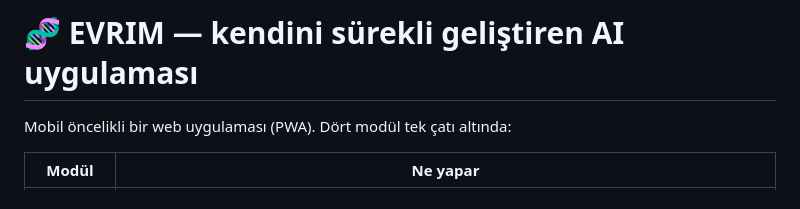
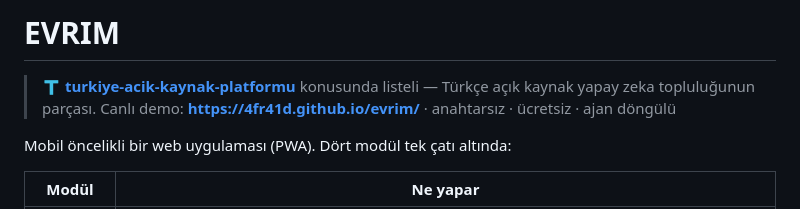
Before and after one commit to 4FR41D/evrim, a Markdown page: README.md, the part around the change. GitHub-like rendering.

Commit message:
toplum: EVRIM turkiye-acik-kaynak-platformu konusunda listeli + repo açıklaması/site + README rozet

```diff
--- a/README.md
+++ b/README.md
@@ -1,4 +1,8 @@
-# 🧬 EVRIM — kendini sürekli geliştiren AI uygulaması
+# EVRIM
+
+> 🇹 **[turkiye-acik-kaynak-platformu](https://github.com/topics/turkiye-acik-kaynak-platformu)** konusunda listeli — Türkçe açık kaynak yapay zeka topluluğunun parçası.
+> Canlı demo: **https://4fr41d.github.io/evrim/** · anahtarsız · ücretsiz · ajan döngülü
+
 
 Mobil öncelikli bir web uygulaması (PWA). Dört modül tek çatı altında:
 
```
